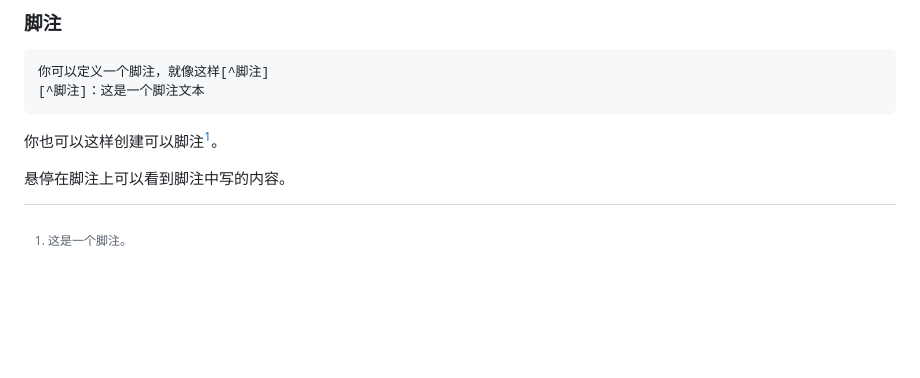
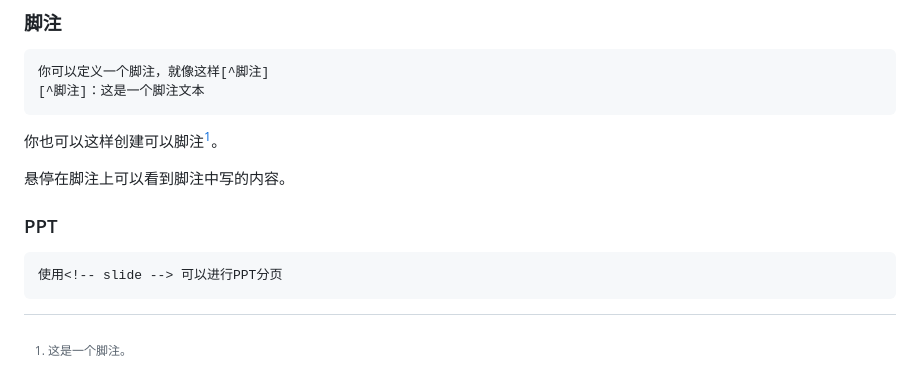
Before and after one commit to PorterLu/Note, a Markdown page: learning_material/markdown.md, the part around the change. Drawn GitHub-style; blank space fills up the shorter version.

````diff
--- a/learning_material/markdown.md
+++ b/learning_material/markdown.md
@@ -168,3 +168,8 @@ $$
 [^脚注]: 这是一个脚注。
 
 悬停在脚注上可以看到脚注中写的内容。
+
+### PPT
+```markdown
+使用<!-- slide --> 可以进行PPT分页
+```
````
